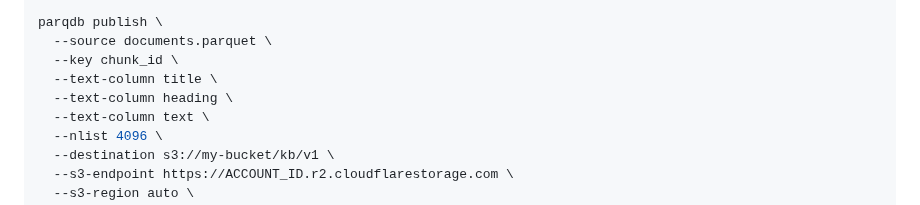
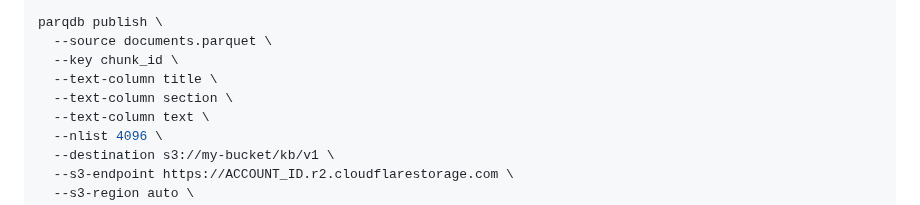
Before and after one commit to parqdb-io/parqdb, a Markdown page: README.md, the part around the change. GitHub-like rendering.

Commit message:
Use section in publication example

```diff
--- a/README.md
+++ b/README.md
@@ -141,7 +141,7 @@ parqdb publish \
   --source documents.parquet \
   --key chunk_id \
   --text-column title \
-  --text-column heading \
+  --text-column section \
   --text-column text \
   --nlist 4096 \
   --destination s3://my-bucket/kb/v1 \
```
Also changed, not shown: README.zh-CN.md (+1 -1 lines).
